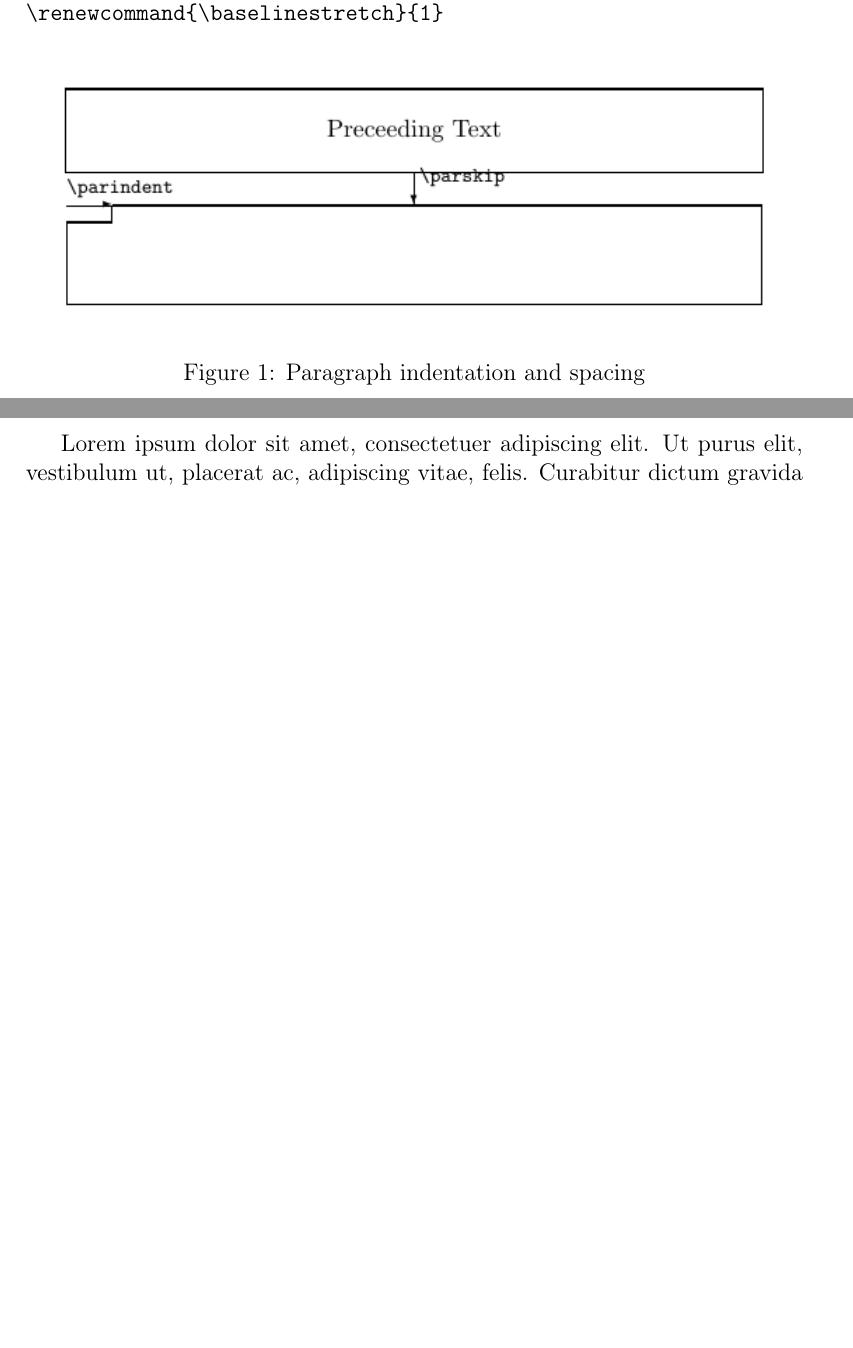
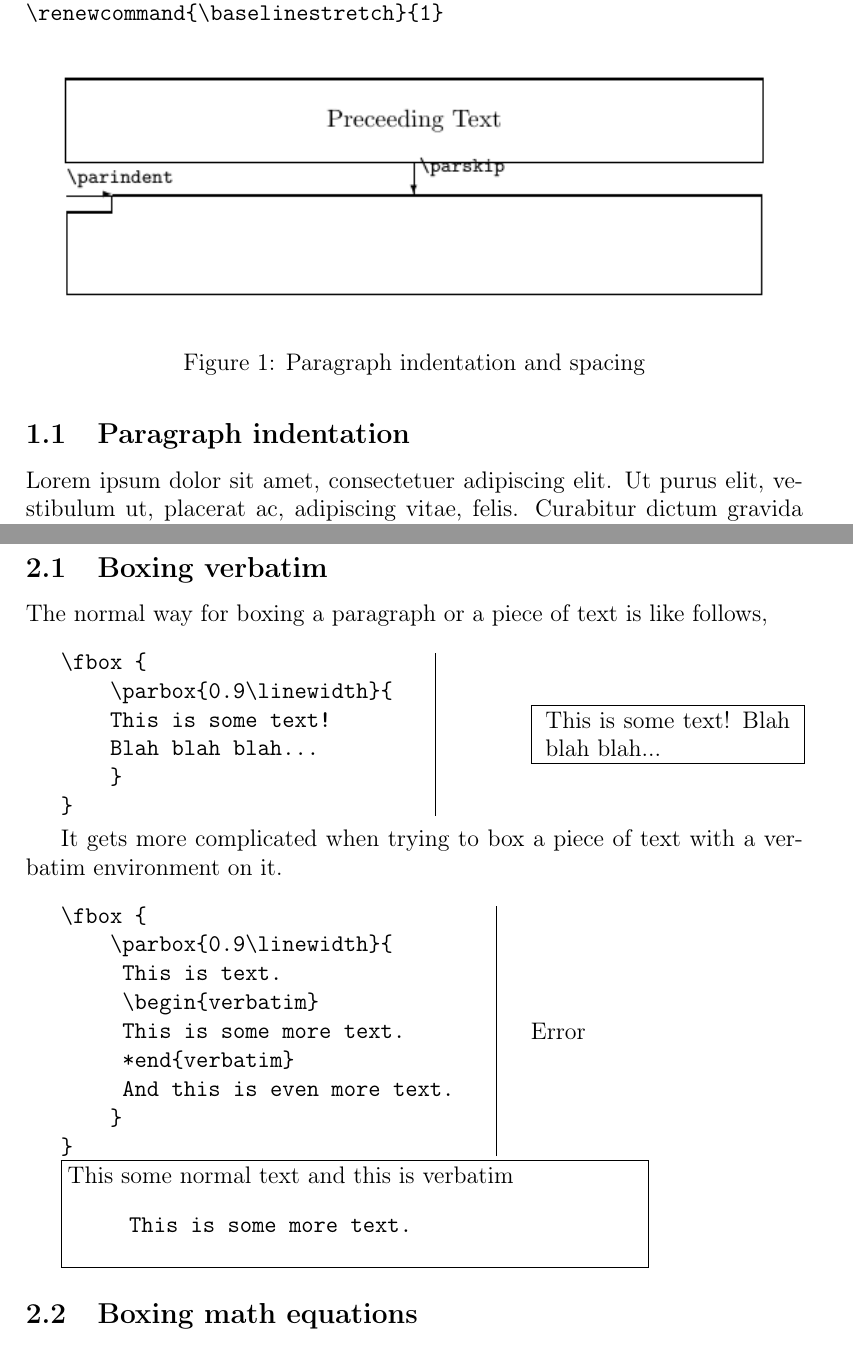
Before and after one commit to manuelmenendez/latex_templates, a LaTeX document (article/article.tex): two parts of pages 3 and 4 of 15 before the commit and two parts of pages 3 and 6 of 16 after it, joined at a grey line, cut so that both start at the same text, the shorter picture padded with empty space. Compiled offline with pdfLaTeX.

Commit message:
Boxing verbatim work in progress.

```diff
--- a/article/article.tex
+++ b/article/article.tex
@@ -15,6 +15,7 @@
 \usepackage{framed}
 \usepackage{float}
 \usepackage{lipsum}
+\usepackage{cprotect}
 
 % AMS packages:
 \usepackage{amsmath, amsthm, amsfonts}
@@ -111,3 +112,4 @@ This is a simple template for an article written in \LaTeX, with a few useful ex
 \caption{Paragraph indentation and spacing}
 \end{figure}
 
+\subsection{Paragraph indentation}\label{sec:par_indentation}
@@ -158,3 +171,61 @@ to the bibliography like this: \cite{Cd94} just typing.}}
+\subsection{Boxing verbatim}
+
+The normal way for boxing a paragraph or a piece of text is like follows,\\
+
+\begin{minipage}{0.35\textwidth}
+\begin{verbatim}
+\fbox {
+    \parbox{0.9\linewidth}{
+    This is some text!
+    Blah blah blah...
+    }
+}
+\end{verbatim}
+\end{minipage}
+\hfill\vline\hfill
+\begin{minipage}[c]{0.35\textwidth}
+\fbox {
+    \parbox{0.9\linewidth}{
+    This is some text! Blah blah blah...
+    }
+}
+\end{minipage}\\
+
+It gets more complicated when trying to box a piece of text with a verbatim environment on it. \\
+
+\begin{minipage}{0.55\textwidth}
+\begin{verbatim}
+\fbox {
+    \parbox{0.9\linewidth}{
+     This is text.
+     \begin{verbatim}
+     This is some more text.
+     *end{verbatim}
+     And this is even more text.
+    }
+}
+\end{verbatim}
+\end{minipage}
+\vline\hfill
+\begin{minipage}[c]{0.35\textwidth}
+Error
+\end{minipage}\\
+
+
+\cprotect\fbox{
+  \begin{minipage}{10cm}
+    This some normal text and
+    this is verbatim
+     \begin{verbatim}
+     This is some more text.
+     \end{verbatim}
+  \end{minipage}
+}
+
+
+
+
+\subsection{Boxing math equations}
 For boxing equation \verb|\boxed{}| has to be used.
 
 \
```
Also changed, not shown: article/article.tex (63 more changed lines).
